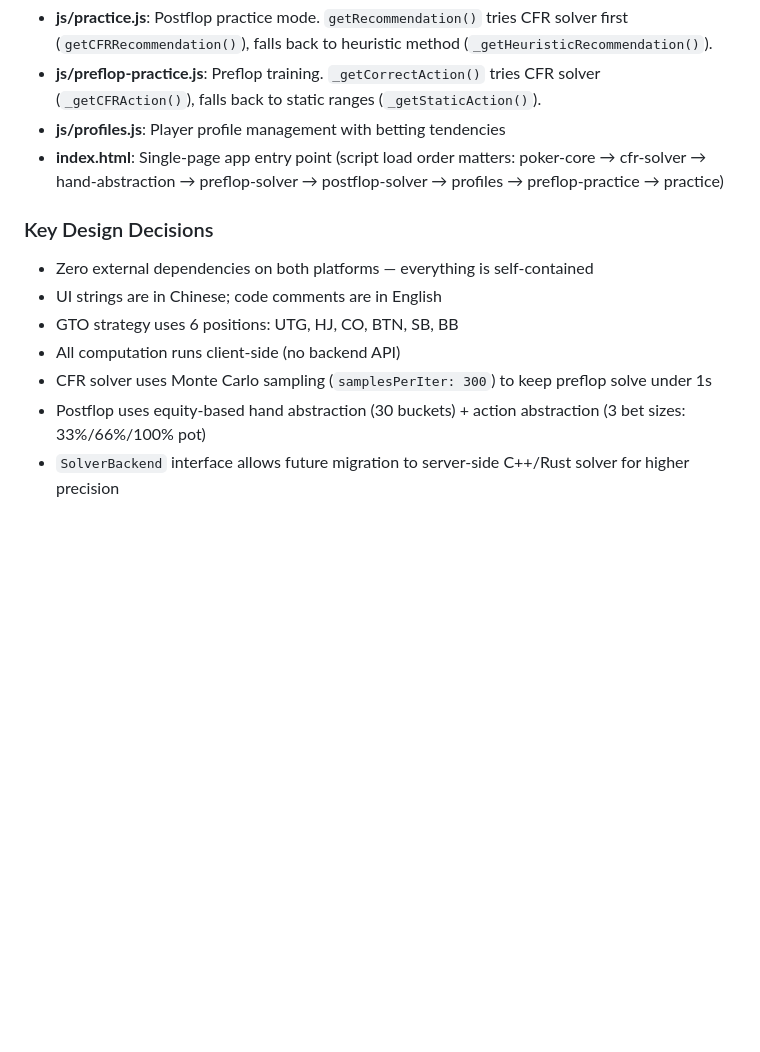
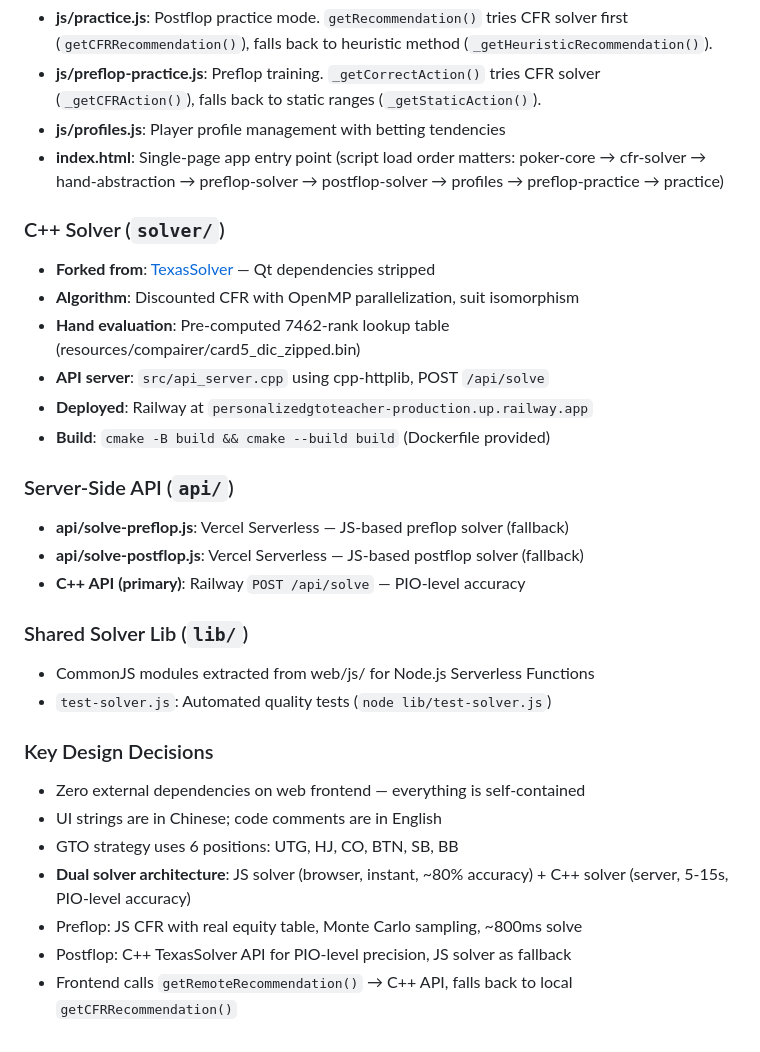
Before and after one commit to HFan11/personalized_gto_teacher, a Markdown page: CLAUDE.md, the part around the change. Rendered like a GitHub page; blank space fills up the shorter version.

Commit message:
Update CLAUDE.md: document C++ solver architecture and dual-solver design
Co-Authored-By: Claude Opus 4.6 (1M context) <noreply@anthropic.com>

```diff
--- a/CLAUDE.md
+++ b/CLAUDE.md
@@ -40,11 +40,28 @@ PokerGTO is a dual-platform poker GTO (Game Theory Optimal) training application
 - **js/profiles.js**: Player profile management with betting tendencies
 - **index.html**: Single-page app entry point (script load order matters: poker-core → cfr-solver → hand-abstraction → preflop-solver → postflop-solver → profiles → preflop-practice → practice)
 
+### C++ Solver (`solver/`)
+- **Forked from**: [TexasSolver](https://github.com/bupticybee/TexasSolver) — Qt dependencies stripped
+- **Algorithm**: Discounted CFR with OpenMP parallelization, suit isomorphism
+- **Hand evaluation**: Pre-computed 7462-rank lookup table (resources/compairer/card5_dic_zipped.bin)
+- **API server**: `src/api_server.cpp` using cpp-httplib, POST `/api/solve`
+- **Deployed**: Railway at `personalizedgtoteacher-production.up.railway.app`
+- **Build**: `cmake -B build && cmake --build build` (Dockerfile provided)
+
+### Server-Side API (`api/`)
+- **api/solve-preflop.js**: Vercel Serverless — JS-based preflop solver (fallback)
+- **api/solve-postflop.js**: Vercel Serverless — JS-based postflop solver (fallback)
+- **C++ API (primary)**: Railway `POST /api/solve` — PIO-level accuracy
+
+### Shared Solver Lib (`lib/`)
+- CommonJS modules extracted from web/js/ for Node.js Serverless Functions
+- `test-solver.js`: Automated quality tests (`node lib/test-solver.js`)
+
 ### Key Design Decisions
-- Zero external dependencies on both platforms — everything is self-contained
+- Zero external dependencies on web frontend — everything is self-contained
 - UI strings are in Chinese; code comments are in English
 - GTO strategy uses 6 positions: UTG, HJ, CO, BTN, SB, BB
-- All computation runs client-side (no backend API)
-- CFR solver uses Monte Carlo sampling (`samplesPerIter: 300`) to keep preflop solve under 1s
-- Postflop uses equity-based hand abstraction (30 buckets) + action abstraction (3 bet sizes: 33%/66%/100% pot)
-- `SolverBackend` interface allows future migration to server-side C++/Rust solver for higher precision
+- **Dual solver architecture**: JS solver (browser, instant, ~80% accuracy) + C++ solver (server, 5-15s, PIO-level accuracy)
+- Preflop: JS CFR with real equity table, Monte Carlo sampling, ~800ms solve
+- Postflop: C++ TexasSolver API for PIO-level precision, JS solver as fallback
+- Frontend calls `getRemoteRecommendation()` → C++ API, falls back to local `getCFRRecommendation()`
```
